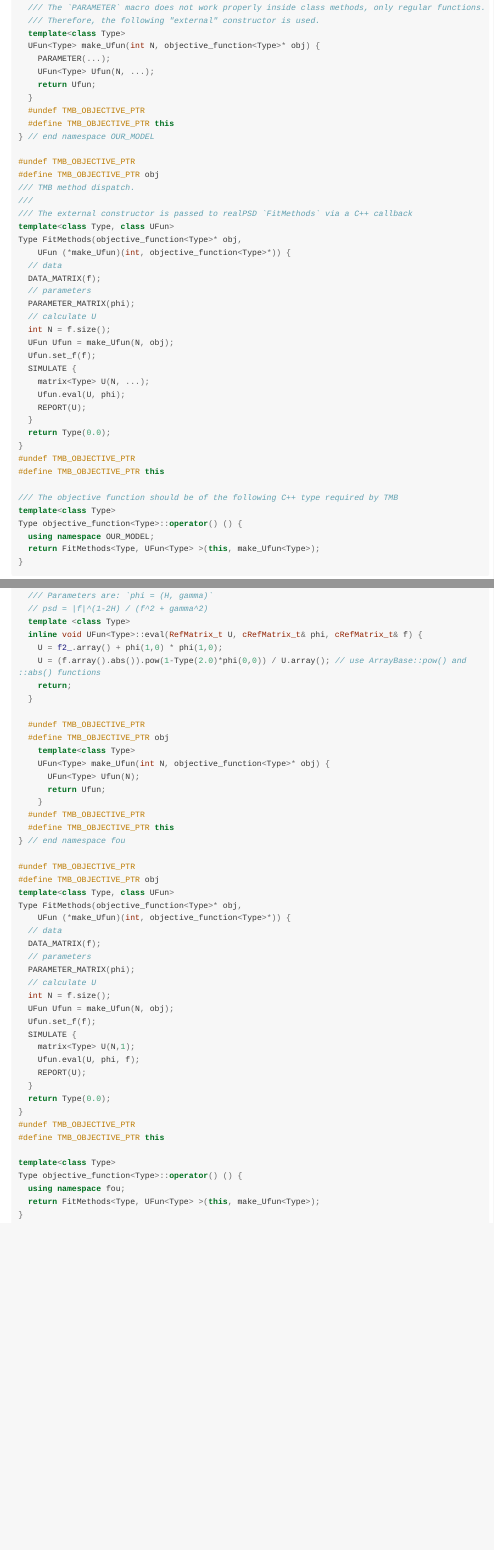
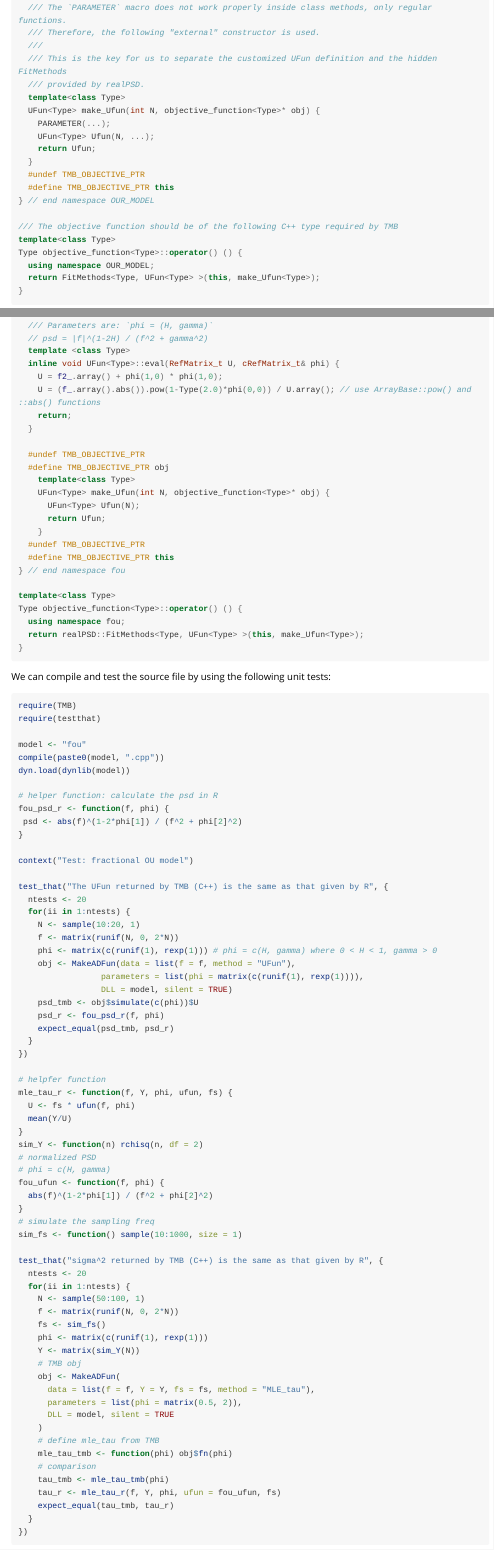
Before and after one commit to mlysy/realPSD, an R Markdown document (vignettes/user_defined_model.Rmd): the page in a window 1100 px wide, from 1360 px down before the commit and from 1380 px down after it, so that both start at the same text, and a second part further down, joined at a grey line. Rendered offline with R 4.5, knitr and Pandoc, with nearby package versions; long lines of code are wrapped.

Commit message:
updated fou model example and the vignette

````diff
--- a/vignettes/user_defined_model.Rmd
+++ b/vignettes/user_defined_model.Rmd
@@ -117,6 +117,9 @@ namespace OUR_MODEL {
   ///
   /// The `PARAMETER` macro does not work properly inside class methods, only regular functions.
   /// Therefore, the following "external" constructor is used.
+  ///
+  /// This is the key for us to separate the customized UFun definition and the hidden FitMethods
+  /// provided by realPSD.
   template<class Type>
   UFun<Type> make_Ufun(int N, objective_function<Type>* obj) {
     PARAMETER(...);
@@ -126,32 +129,6 @@ namespace OUR_MODEL {
   #undef TMB_OBJECTIVE_PTR
   #define TMB_OBJECTIVE_PTR this
 } // end namespace OUR_MODEL
-
-#undef TMB_OBJECTIVE_PTR
-#define TMB_OBJECTIVE_PTR obj
-/// TMB method dispatch.
-///
-/// The external constructor is passed to realPSD `FitMethods` via a C++ callback
-template<class Type, class UFun>
-Type FitMethods(objective_function<Type>* obj,
-    UFun (*make_Ufun)(int, objective_function<Type>*)) {
-  // data
-  DATA_MATRIX(f);
-  // parameters
-  PARAMETER_MATRIX(phi);
-  // calculate U
-  int N = f.size();
-  UFun Ufun = make_Ufun(N, obj);
-  Ufun.set_f(f);
-  SIMULATE {
-    matrix<Type> U(N, ...);
-    Ufun.eval(U, phi);
-    REPORT(U);
-  }
-  return Type(0.0);
-}
-#undef TMB_OBJECTIVE_PTR
-#define TMB_OBJECTIVE_PTR this
 
 /// The objective function should be of the following C++ type required by TMB
 template<class Type>
@@ -257,9 +239,9 @@ namespace fou {
   /// Parameters are: `phi = (H, gamma)`
   // psd = |f|^(1-2H) / (f^2 + gamma^2)
   template <class Type>
-  inline void UFun<Type>::eval(RefMatrix_t U, cRefMatrix_t& phi, cRefMatrix_t& f) {
+  inline void UFun<Type>::eval(RefMatrix_t U, cRefMatrix_t& phi) {
     U = f2_.array() + phi(1,0) * phi(1,0);
-    U = (f.array().abs()).pow(1-Type(2.0)*phi(0,0)) / U.array(); // use ArrayBase::pow() and ::abs() functions
+    U = (f_.array().abs()).pow(1-Type(2.0)*phi(0,0)) / U.array(); // use ArrayBase::pow() and ::abs() functions
     return;
   }
 
@@ -274,32 +256,80 @@ namespace fou {
   #define TMB_OBJECTIVE_PTR this
 } // end namespace fou
 
-#undef TMB_OBJECTIVE_PTR
-#define TMB_OBJECTIVE_PTR obj
-template<class Type, class UFun>
-Type FitMethods(objective_function<Type>* obj,
-    UFun (*make_Ufun)(int, objective_function<Type>*)) {
-  // data
-  DATA_MATRIX(f);
-  // parameters
-  PARAMETER_MATRIX(phi);
-  // calculate U
-  int N = f.size();
-  UFun Ufun = make_Ufun(N, obj);
-  Ufun.set_f(f);
-  SIMULATE {
-    matrix<Type> U(N,1);
-    Ufun.eval(U, phi, f);
-    REPORT(U);
-  }
-  return Type(0.0);
-}
-#undef TMB_OBJECTIVE_PTR
-#define TMB_OBJECTIVE_PTR this
-
 template<class Type>
 Type objective_function<Type>::operator() () {
   using namespace fou;
-  return FitMethods<Type, UFun<Type> >(this, make_Ufun<Type>);
+  return realPSD::FitMethods<Type, UFun<Type> >(this, make_Ufun<Type>);
 }
 ```
+
+We can compile and test the source file by using the following unit tests:
+
+```{r, fou_tests, eval = FALSE}
+require(TMB)
+require(testthat)
+
+model <- "fou"
+compile(paste0(model, ".cpp"))
+dyn.load(dynlib(model))
+
+# helper function: calculate the psd in R
+fou_psd_r <- function(f, phi) {
+ psd <- abs(f)^(1-2*phi[1]) / (f^2 + phi[2]^2)
+}
+
+context("Test: fractional OU model")
+
+test_that("The UFun returned by TMB (C++) is the same as that given by R", {
+  ntests <- 20
+  for(ii in 1:ntests) {
+    N <- sample(10:20, 1)
+    f <- matrix(runif(N, 0, 2*N))
+    phi <- matrix(c(runif(1), rexp(1))) # phi = c(H, gamma) where 0 < H < 1, gamma > 0
+    obj <- MakeADFun(data = list(f = f, method = "UFun"),
+                 parameters = list(phi = matrix(c(runif(1), rexp(1)))),
+                 DLL = model, silent = TRUE)
+    psd_tmb <- obj$simulate(c(phi))$U
+    psd_r <- fou_psd_r(f, phi)
+    expect_equal(psd_tmb, psd_r)
+  }
+})
+
+# helpfer function
+mle_tau_r <- function(f, Y, phi, ufun, fs) {
+  U <- fs * ufun(f, phi)
+  mean(Y/U)
+}
+sim_Y <- function(n) rchisq(n, df = 2)
+# normalized PSD
+# phi = c(H, gamma)
+fou_ufun <- function(f, phi) {
+  abs(f)^(1-2*phi[1]) / (f^2 + phi[2]^2)
+}
+# simulate the sampling freq
+sim_fs <- function() sample(10:1000, size = 1)
+
+test_that("sigma^2 returned by TMB (C++) is the same as that given by R", {
+  ntests <- 20
+  for(ii in 1:ntests) {
+    N <- sample(50:100, 1)
+    f <- matrix(runif(N, 0, 2*N))
+    fs <- sim_fs()
+    phi <- matrix(c(runif(1), rexp(1)))
+    Y <- matrix(sim_Y(N))
+    # TMB obj
+    obj <- MakeADFun(
+      data = list(f = f, Y = Y, fs = fs, method = "MLE_tau"),
+      parameters = list(phi = matrix(0.5, 2)),
+      DLL = model, silent = TRUE
+    )
+    # define mle_tau from TMB
+    mle_tau_tmb <- function(phi) obj$fn(phi)
+    # comparison
+    tau_tmb <- mle_tau_tmb(phi)
+    tau_r <- mle_tau_r(f, Y, phi, ufun = fou_ufun, fs)
+    expect_equal(tau_tmb, tau_r)
+  }
+})
+```
+Please feel free to try to design your own model and fit its parameters by using the three different methods (MLE, NLS, LP) provided by **realPSD**. Have fun!
````
Also changed, not shown: vignettes/user_defined_model.Rmd (7 more changed lines), 2 other files.
